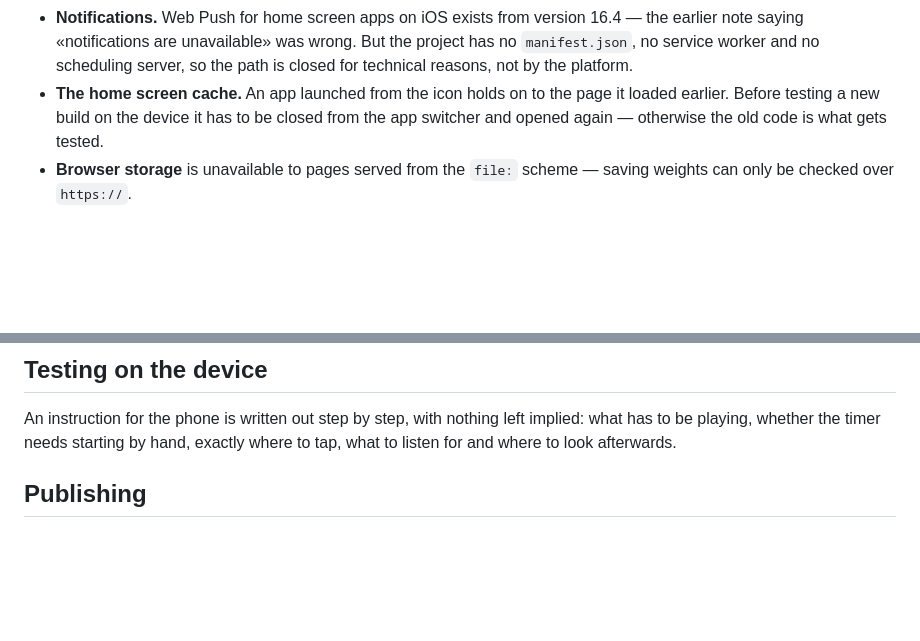
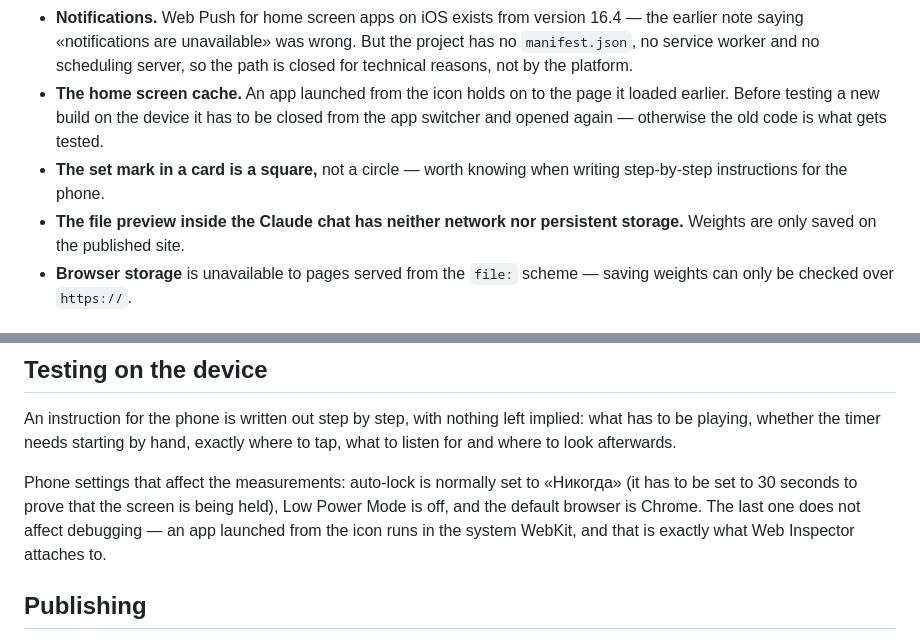
Before and after one commit to YurkaGagarin/fruman-gym, a Markdown page: CLAUDE.md, 2 parts joined by grey strips. Drawn GitHub-style; blank space fills up the shorter version.

Commit message:
CLAUDE.md: три факта, жившие только в локальном HANDOFF
Отметка подхода — квадрат; предпросмотр внутри чата без сети и хранилища;
настройки телефона, влияющие на замеры. Локальный HANDOFF.md почищен от
разделов, дублировавших этот файл, поэтому факты перенесены сюда.

Claude-Session: https://claude.ai/code/session_013LEaC1JSc6PiaUkByNadJW

```diff
--- a/CLAUDE.md
+++ b/CLAUDE.md
@@ -68,6 +68,8 @@ The app lives on an iPhone as a home screen icon, and the shell is WebKit. Hence
 - **The second path to a signal in the background** is `fireExternal()`: hand the countdown to the system timer through the Shortcuts app (`cfg().ext`, also off by default). The system timer rings with the screen locked and only ducks the music.
 - **Notifications.** Web Push for home screen apps on iOS exists from version 16.4 — the earlier note saying «notifications are unavailable» was wrong. But the project has no `manifest.json`, no service worker and no scheduling server, so the path is closed for technical reasons, not by the platform.
 - **The home screen cache.** An app launched from the icon holds on to the page it loaded earlier. Before testing a new build on the device it has to be closed from the app switcher and opened again — otherwise the old code is what gets tested.
+- **The set mark in a card is a square,** not a circle — worth knowing when writing step-by-step instructions for the phone.
+- **The file preview inside the Claude chat has neither network nor persistent storage.** Weights are only saved on the published site.
 - **Browser storage** is unavailable to pages served from the `file:` scheme — saving weights can only be checked over `https://`.
 
 ## Debugging on the device
@@ -84,6 +86,8 @@ The console has access to the script's top-level names: `cfg()`, `actx`, `wake`,
 
 An instruction for the phone is written out step by step, with nothing left implied: what has to be playing, whether the timer needs starting by hand, exactly where to tap, what to listen for and where to look afterwards.
 
+Phone settings that affect the measurements: auto-lock is normally set to «Никогда» (it has to be set to 30 seconds to prove that the screen is being held), Low Power Mode is off, and the default browser is Chrome. The last one does not affect debugging — an app launched from the icon runs in the system WebKit, and that is exactly what Web Inspector attaches to.
+
 ## Publishing
 
 GitHub Pages, repository `YurkaGagarin/fruman-gym`, branch `main`, folder `/ (root)`. What gets published is `index.html` together with the `assets` folder — the images are separate files.
```
